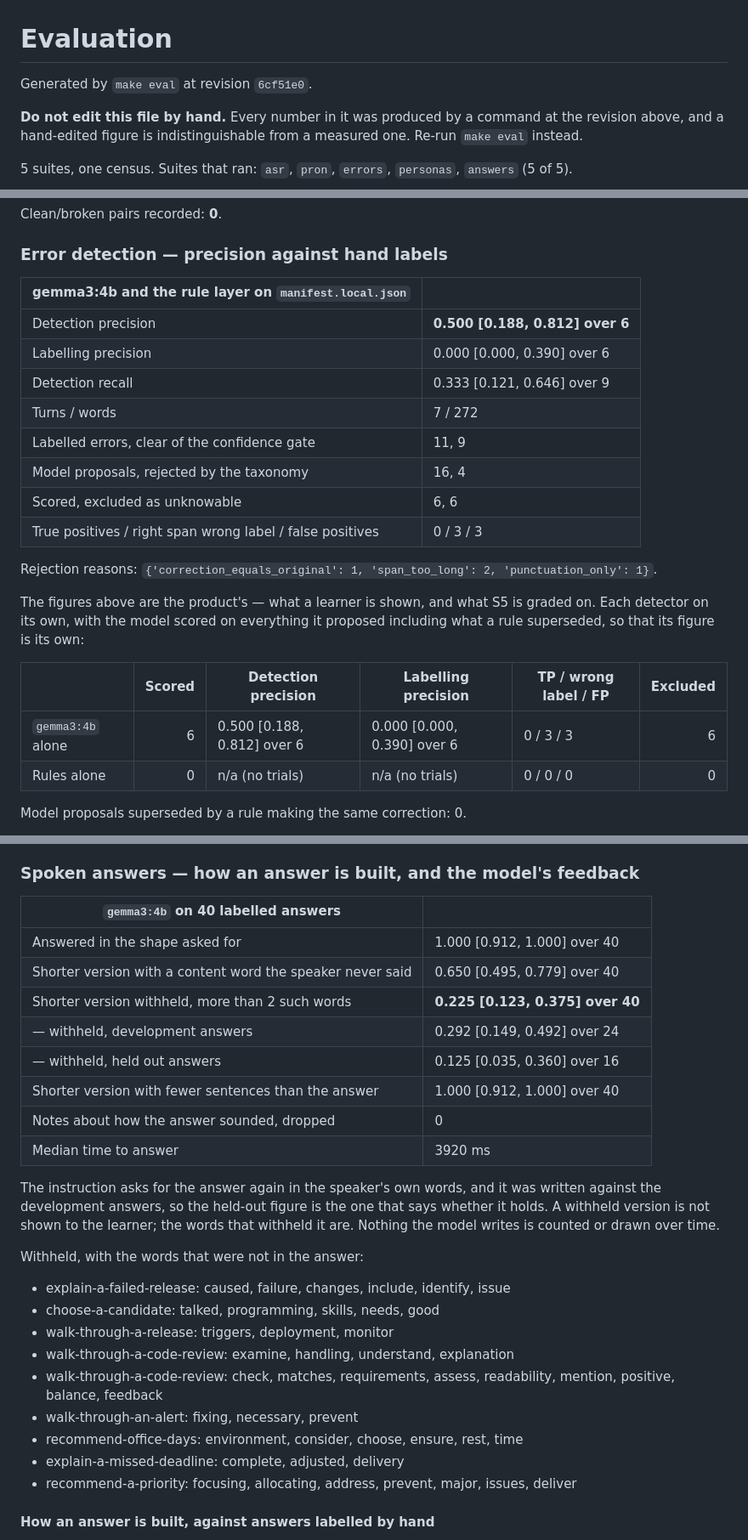
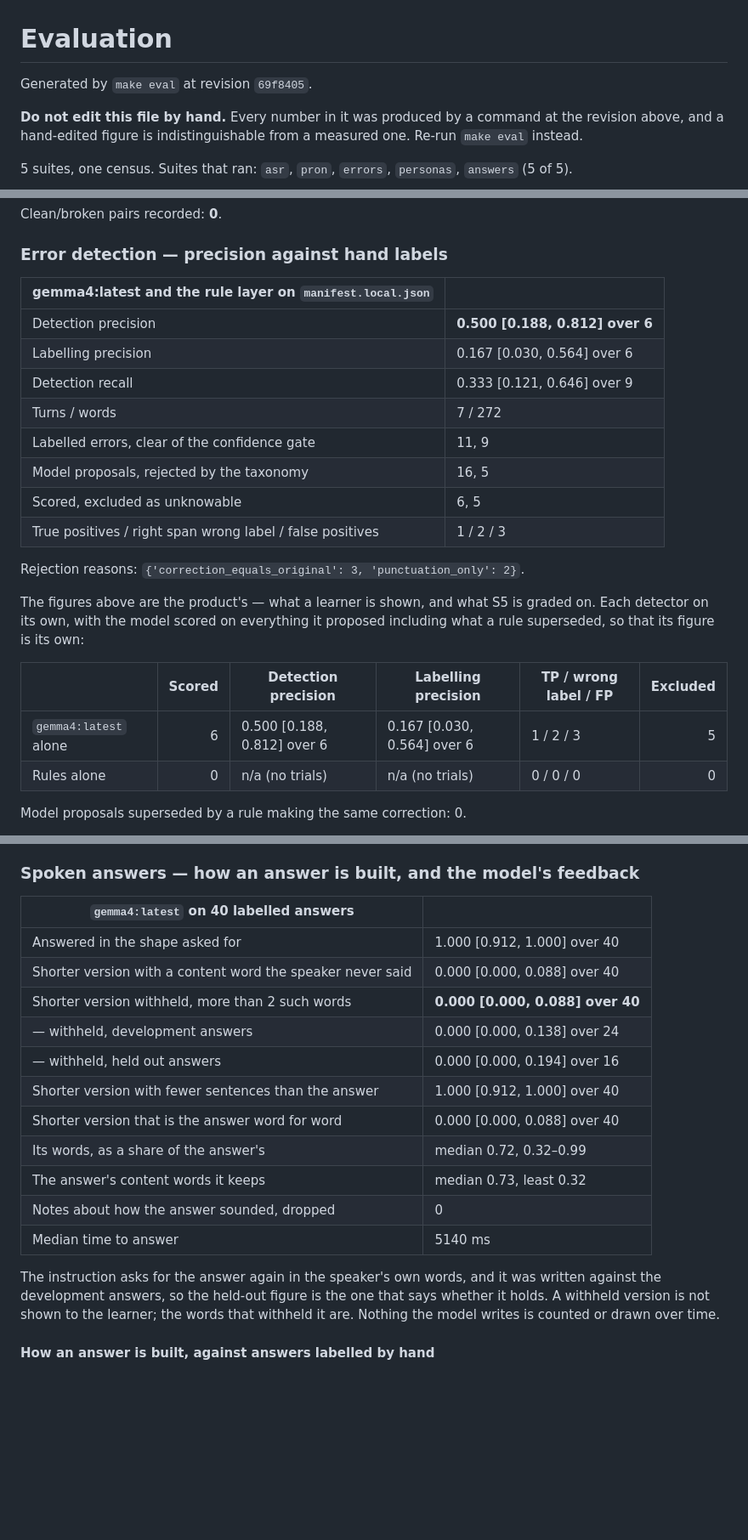
Before and after one commit to Luisfelipecruz/speaklab, a Markdown page: docs/evaluation.md, 3 parts joined by grey strips. Shown at 85% size. Rendered like a GitHub page; blank space fills up the shorter version.

Commit message:
docs: regenerate the evaluation report on Gemma 4

```diff
--- a/docs/evaluation.md
+++ b/docs/evaluation.md
@@ -1,6 +1,6 @@
 # Evaluation
 
-Generated by `make eval` at revision `6cf51e0`.
+Generated by `make eval` at revision `69f8405`.
 
 **Do not edit this file by hand.** Every number in it was produced by a command at the revision above, and a hand-edited figure is indistinguishable from a measured one. Re-run `make eval` instead.
 
@@ -123,24 +121,24 @@ Clean/broken pairs recorded: **0**.
 
 ### Error detection — precision against hand labels
 
-| gemma3:4b and the rule layer on `manifest.local.json` | |
+| gemma4:latest and the rule layer on `manifest.local.json` | |
 |---|---|
 | Detection precision | **0.500 [0.188, 0.812] over 6** |
-| Labelling precision | 0.000 [0.000, 0.390] over 6 |
+| Labelling precision | 0.167 [0.030, 0.564] over 6 |
 | Detection recall | 0.333 [0.121, 0.646] over 9 |
 | Turns / words | 7 / 272 |
 | Labelled errors, clear of the confidence gate | 11, 9 |
-| Model proposals, rejected by the taxonomy | 16, 4 |
-| Scored, excluded as unknowable | 6, 6 |
-| True positives / right span wrong label / false positives | 0 / 3 / 3 |
+| Model proposals, rejected by the taxonomy | 16, 5 |
+| Scored, excluded as unknowable | 6, 5 |
+| True positives / right span wrong label / false positives | 1 / 2 / 3 |
 
-Rejection reasons: `{'correction_equals_original': 1, 'span_too_long': 2, 'punctuation_only': 1}`.
+Rejection reasons: `{'correction_equals_original': 3, 'punctuation_only': 2}`.
 
 The figures above are the product's — what a learner is shown, and what S5 is graded on. Each detector on its own, with the model scored on everything it proposed including what a rule superseded, so that its figure is its own:
 
 | | Scored | Detection precision | Labelling precision | TP / wrong label / FP | Excluded |
 |---|---:|---|---|---|---:|
-| `gemma3:4b` alone | 6 | 0.500 [0.188, 0.812] over 6 | 0.000 [0.000, 0.390] over 6 | 0 / 3 / 3 | 6 |
+| `gemma4:latest` alone | 6 | 0.500 [0.188, 0.812] over 6 | 0.167 [0.030, 0.564] over 6 | 1 / 2 / 3 | 5 |
 | Rules alone | 0 | n/a (no trials) | n/a (no trials) | 0 / 0 / 0 | 0 |
 
 Model proposals superseded by a rule making the same correction: 0.
@@ -243,30 +243,21 @@ Quoting is a run of six or more words shared verbatim with anything in the reque
 
 ### Spoken answers — how an answer is built, and the model's feedback
 
-| `gemma3:4b` on 40 labelled answers | |
+| `gemma4:latest` on 40 labelled answers | |
 |---|---|
 | Answered in the shape asked for | 1.000 [0.912, 1.000] over 40 |
-| Shorter version with a content word the speaker never said | 0.650 [0.495, 0.779] over 40 |
-| Shorter version withheld, more than 2 such words | **0.225 [0.123, 0.375] over 40** |
-| — withheld, development answers | 0.292 [0.149, 0.492] over 24 |
-| — withheld, held out answers | 0.125 [0.035, 0.360] over 16 |
+| Shorter version with a content word the speaker never said | 0.000 [0.000, 0.088] over 40 |
+| Shorter version withheld, more than 2 such words | **0.000 [0.000, 0.088] over 40** |
+| — withheld, development answers | 0.000 [0.000, 0.138] over 24 |
+| — withheld, held out answers | 0.000 [0.000, 0.194] over 16 |
 | Shorter version with fewer sentences than the answer | 1.000 [0.912, 1.000] over 40 |
+| Shorter version that is the answer word for word | 0.000 [0.000, 0.088] over 40 |
+| Its words, as a share of the answer's | median 0.72, 0.32–0.99 |
+| The answer's content words it keeps | median 0.73, least 0.32 |
 | Notes about how the answer sounded, dropped | 0 |
-| Median time to answer | 3920 ms |
+| Median time to answer | 5140 ms |
 
 The instruction asks for the answer again in the speaker's own words, and it was written against the development answers, so the held-out figure is the one that says whether it holds. A withheld version is not shown to the learner; the words that withheld it are. Nothing the model writes is counted or drawn over time.
-
-Withheld, with the words that were not in the answer:
-
-- explain-a-failed-release: caused, failure, changes, include, identify, issue
-- choose-a-candidate: talked, programming, skills, needs, good
-- walk-through-a-release: triggers, deployment, monitor
-- walk-through-a-code-review: examine, handling, understand, explanation
-- walk-through-a-code-review: check, matches, requirements, assess, readability, mention, positive, balance, feedback
-- walk-through-an-alert: fixing, necessary, prevent
-- recommend-office-days: environment, consider, choose, ensure, rest, time
-- explain-a-missed-deadline: complete, adjusted, delivery
-- recommend-a-priority: focusing, allocating, address, prevent, major, issues, deliver
 
 #### How an answer is built, against answers labelled by hand
 
```
Also changed, not shown: other parts of docs/evaluation.md (+28 -28 lines).
